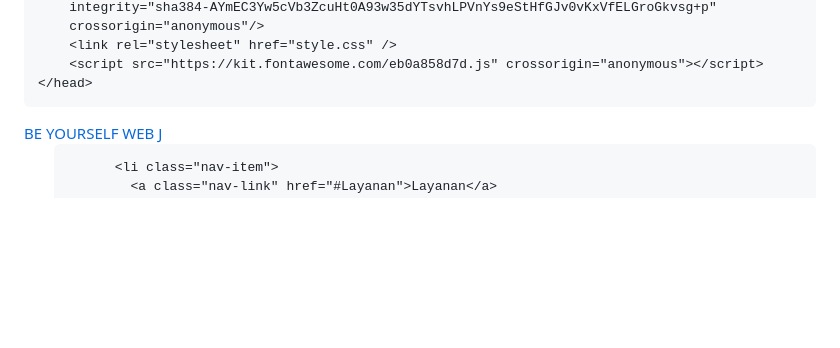
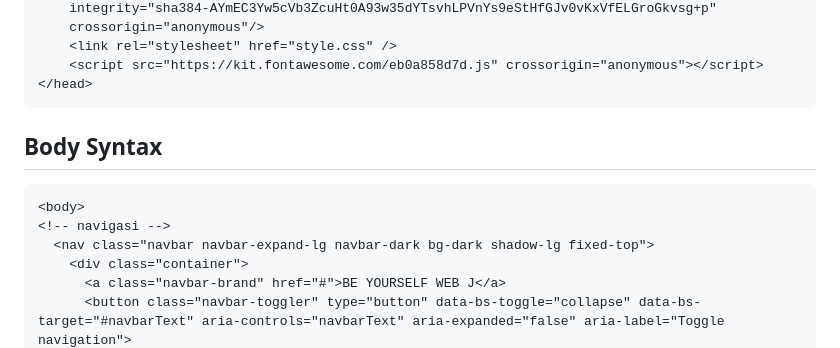
Before and after one commit to jaluabror/Pemrograman-Web, a Markdown page: README.md, the part around the change. GitHub-like rendering; blank space fills up the shorter version.

````diff
--- a/README.md
+++ b/README.md
@@ -27,6 +27,8 @@ https://getbootstrap.com/docs/5.0/components/according/
     <link rel="stylesheet" href="style.css" />
     <script src="https://kit.fontawesome.com/eb0a858d7d.js" crossorigin="anonymous"></script>
 </head>
+```
+## Body Syntax
 ```
 <body>
 <!-- navigasi -->
````
